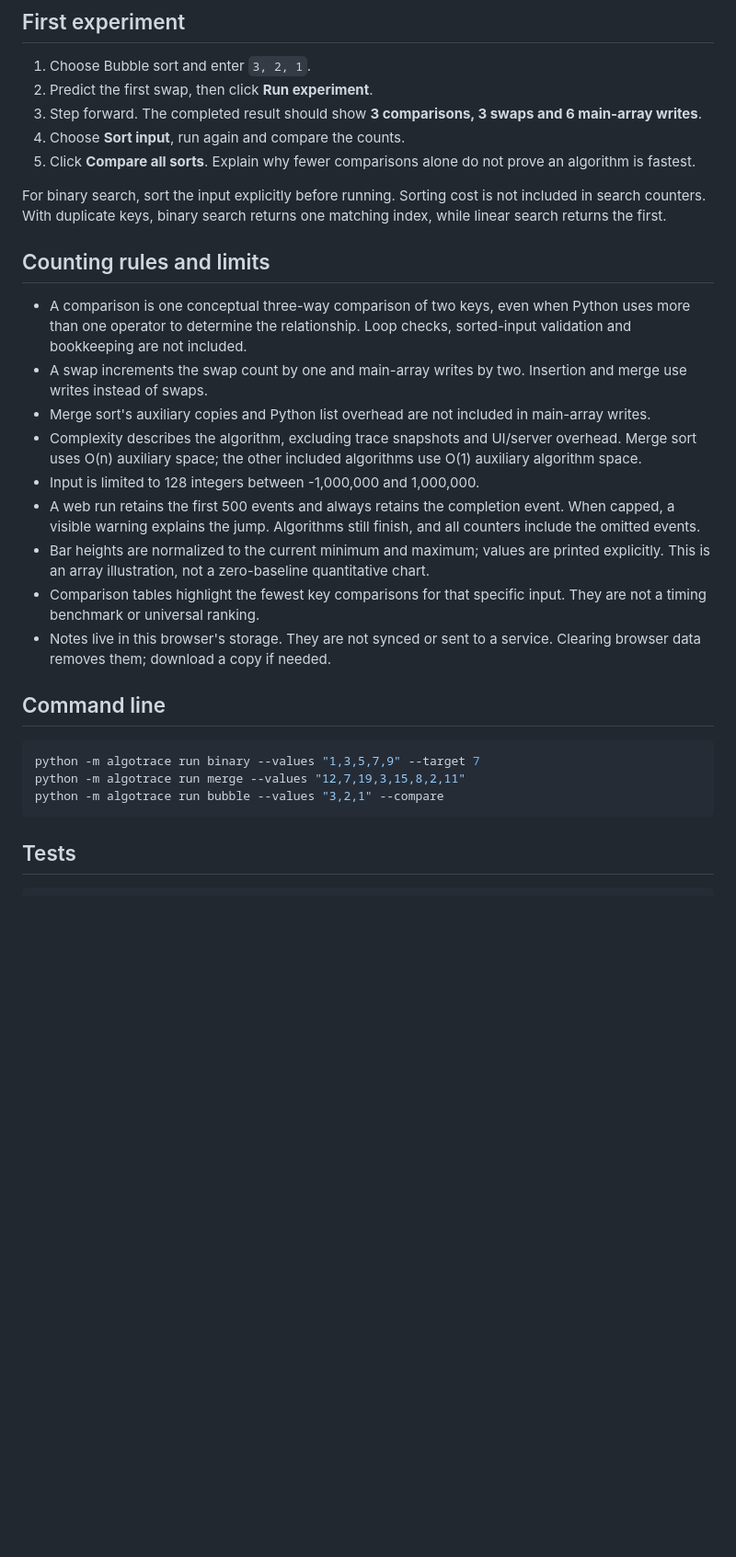
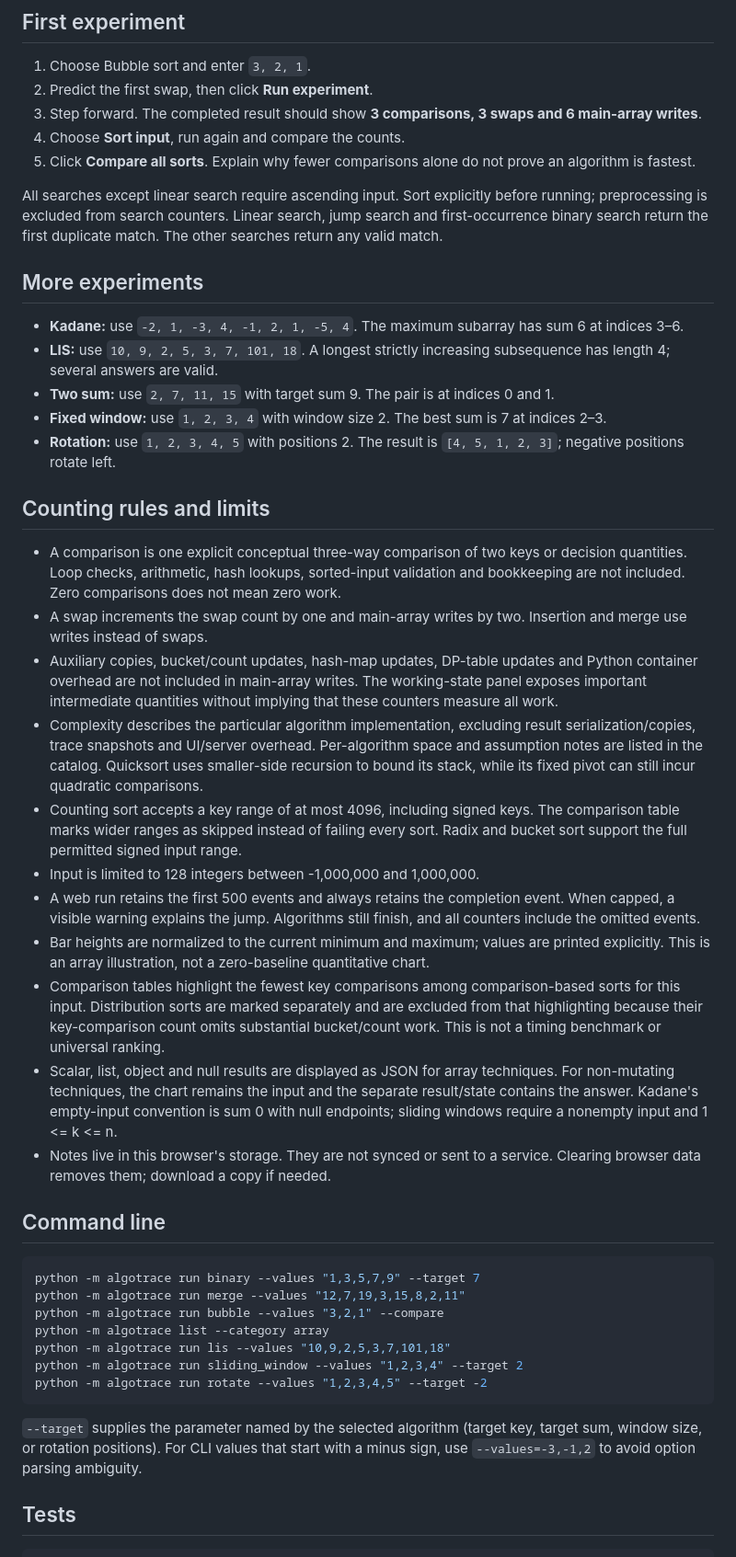
Before and after one commit to giridharreddy-dev/algotrace, a Markdown page: README.md, the part around the change printed below. Shown: that part at 92% size. Drawn GitHub-style; blank space fills up the shorter version.

````diff
--- a/README.md
+++ b/README.md
@@ -45,18 +46,28 @@ The server accepts its printed `127.0.0.1` address, rather than `localhost` alia
 4. Choose **Sort input**, run again and compare the counts.
 5. Click **Compare all sorts**. Explain why fewer comparisons alone do not prove an algorithm is fastest.
 
-For binary search, sort the input explicitly before running. Sorting cost is not included in search counters. With duplicate keys, binary search returns one matching index, while linear search returns the first.
+All searches except linear search require ascending input. Sort explicitly before running; preprocessing is excluded from search counters. Linear search, jump search and first-occurrence binary search return the first duplicate match. The other searches return any valid match.
+
+## More experiments
+
+- **Kadane:** use `-2, 1, -3, 4, -1, 2, 1, -5, 4`. The maximum subarray has sum 6 at indices 3–6.
+- **LIS:** use `10, 9, 2, 5, 3, 7, 101, 18`. A longest strictly increasing subsequence has length 4; several answers are valid.
+- **Two sum:** use `2, 7, 11, 15` with target sum 9. The pair is at indices 0 and 1.
+- **Fixed window:** use `1, 2, 3, 4` with window size 2. The best sum is 7 at indices 2–3.
+- **Rotation:** use `1, 2, 3, 4, 5` with positions 2. The result is `[4, 5, 1, 2, 3]`; negative positions rotate left.
 
 ## Counting rules and limits
 
-- A comparison is one conceptual three-way comparison of two keys, even when Python uses more than one operator to determine the relationship. Loop checks, sorted-input validation and bookkeeping are not included.
+- A comparison is one explicit conceptual three-way comparison of two keys or decision quantities. Loop checks, arithmetic, hash lookups, sorted-input validation and bookkeeping are not included. Zero comparisons does not mean zero work.
 - A swap increments the swap count by one and main-array writes by two. Insertion and merge use writes instead of swaps.
-- Merge sort's auxiliary copies and Python list overhead are not included in main-array writes.
-- Complexity describes the algorithm, excluding trace snapshots and UI/server overhead. Merge sort uses O(n) auxiliary space; the other included algorithms use O(1) auxiliary algorithm space.
+- Auxiliary copies, bucket/count updates, hash-map updates, DP-table updates and Python container overhead are not included in main-array writes. The working-state panel exposes important intermediate quantities without implying that these counters measure all work.
+- Complexity describes the particular algorithm implementation, excluding result serialization/copies, trace snapshots and UI/server overhead. Per-algorithm space and assumption notes are listed in the catalog. Quicksort uses smaller-side recursion to bound its stack, while its fixed pivot can still incur quadratic comparisons.
+- Counting sort accepts a key range of at most 4096, including signed keys. The comparison table marks wider ranges as skipped instead of failing every sort. Radix and bucket sort support the full permitted signed input range.
 - Input is limited to 128 integers between -1,000,000 and 1,000,000.
 - A web run retains the first 500 events and always retains the completion event. When capped, a visible warning explains the jump. Algorithms still finish, and all counters include the omitted events.
 - Bar heights are normalized to the current minimum and maximum; values are printed explicitly. This is an array illustration, not a zero-baseline quantitative chart.
-- Comparison tables highlight the fewest key comparisons for that specific input. They are not a timing benchmark or universal ranking.
+- Comparison tables highlight the fewest key comparisons among comparison-based sorts for this input. Distribution sorts are marked separately and are excluded from that highlighting because their key-comparison count omits substantial bucket/count work. This is not a timing benchmark or universal ranking.
+- Scalar, list, object and null results are displayed as JSON for array techniques. For non-mutating techniques, the chart remains the input and the separate result/state contains the answer. Kadane's empty-input convention is sum 0 with null endpoints; sliding windows require a nonempty input and 1 <= k <= n.
 - Notes live in this browser's storage. They are not synced or sent to a service. Clearing browser data removes them; download a copy if needed.
 
 ## Command line
@@ -65,7 +76,13 @@ For binary search, sort the input explicitly before running. Sorting cost is not
 python -m algotrace run binary --values "1,3,5,7,9" --target 7
 python -m algotrace run merge --values "12,7,19,3,15,8,2,11"
 python -m algotrace run bubble --values "3,2,1" --compare
+python -m algotrace list --category array
+python -m algotrace run lis --values "10,9,2,5,3,7,101,18"
+python -m algotrace run sliding_window --values "1,2,3,4" --target 2
+python -m algotrace run rotate --values "1,2,3,4,5" --target -2
 ```
+
+`--target` supplies the parameter named by the selected algorithm (target key, target sum, window size, or rotation positions). For CLI values that start with a minus sign, use `--values=-3,-1,2` to avoid option parsing ambiguity.
 
 ## Tests
 
````
Also changed, not shown: other parts of README.md (+8 -6 lines), CHANGELOG.md (added, +15 -0 lines), docs/ALGORITHMS.md (added, +458 -0 lines), docs/LEARNING.md (+5 -1 lines), docs/VERIFICATION.md (+25 -24 lines), docs/screenshot.jpg, 11 other files.
